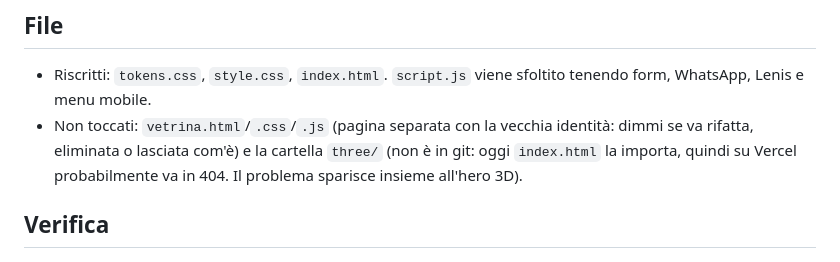
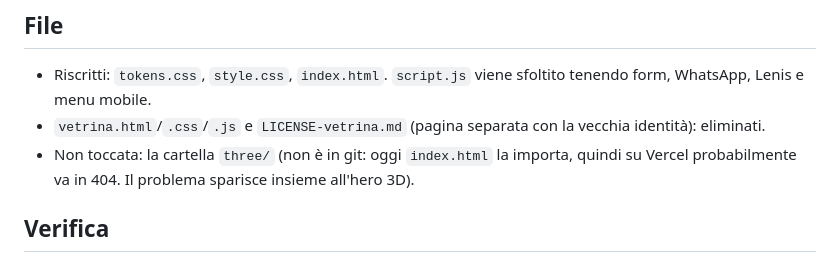
Before and after one commit to massimilianodell437-dot/della-websites, a Markdown page: DESIGN_BRIEF.md, the part around the change. Rendered like a GitHub page.

Commit message:
Elimina vetrina.html, vetrina.css, vetrina.js e LICENSE-vetrina.md
Pagina separata con la vecchia identità, non linkata da nessun file.
Aggiornata la nota in DESIGN_BRIEF.md.

Co-Authored-By: Claude Opus 5.5 <noreply@anthropic.com>

```diff
--- a/DESIGN_BRIEF.md
+++ b/DESIGN_BRIEF.md
@@ -106,7 +106,8 @@ Frase in alto a destra (bozza): *"Realizzo siti per attività locali tra Torino
 ## File
 
 - Riscritti: `tokens.css`, `style.css`, `index.html`. `script.js` viene sfoltito tenendo form, WhatsApp, Lenis e menu mobile.
-- Non toccati: `vetrina.html`/`.css`/`.js` (pagina separata con la vecchia identità: dimmi se va rifatta, eliminata o lasciata com'è) e la cartella `three/` (non è in git: oggi `index.html` la importa, quindi su Vercel probabilmente va in 404. Il problema sparisce insieme all'hero 3D).
+- `vetrina.html`/`.css`/`.js` e `LICENSE-vetrina.md` (pagina separata con la vecchia identità): eliminati.
+- Non toccata: la cartella `three/` (non è in git: oggi `index.html` la importa, quindi su Vercel probabilmente va in 404. Il problema sparisce insieme all'hero 3D).
 
 ## Verifica
 
```
